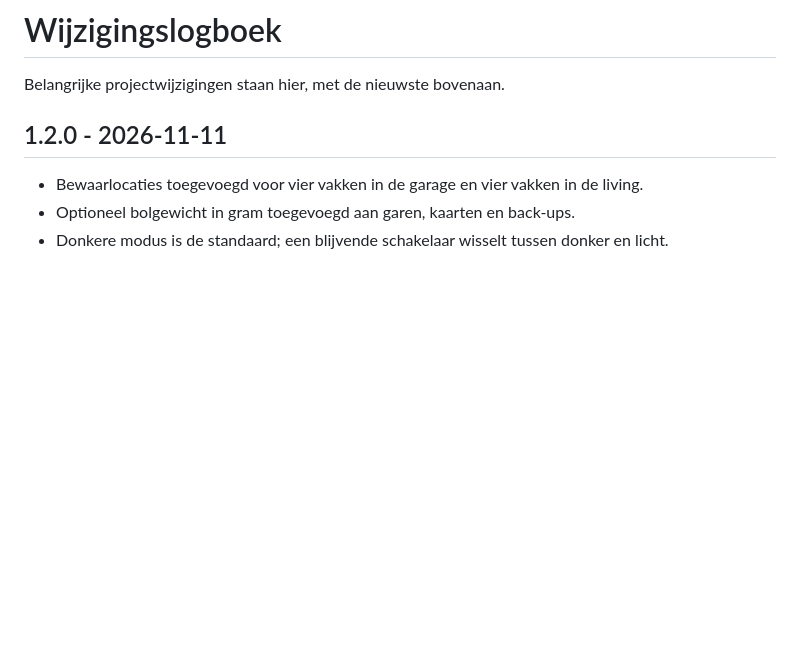
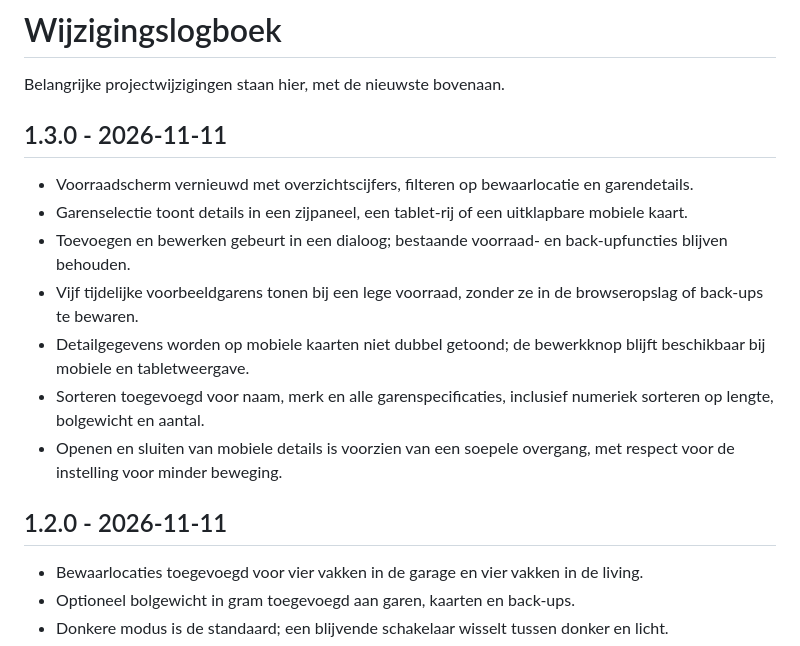
Before and after one commit to dannyvaneeckhoutte/Wolhalla, a Markdown page: project/CHANGELOG.md, the part around the change. Drawn GitHub-style; blank space fills up the shorter version.

```diff
--- a/project/CHANGELOG.md
+++ b/project/CHANGELOG.md
@@ -1,6 +1,16 @@
 # Wijzigingslogboek
 
 Belangrijke projectwijzigingen staan hier, met de nieuwste bovenaan.
+
+## 1.3.0 - 2026-11-11
+
+- Voorraadscherm vernieuwd met overzichtscijfers, filteren op bewaarlocatie en garendetails.
+- Garenselectie toont details in een zijpaneel, een tablet-rij of een uitklapbare mobiele kaart.
+- Toevoegen en bewerken gebeurt in een dialoog; bestaande voorraad- en back-upfuncties blijven behouden.
+- Vijf tijdelijke voorbeeldgarens tonen bij een lege voorraad, zonder ze in de browseropslag of back-ups te bewaren.
+- Detailgegevens worden op mobiele kaarten niet dubbel getoond; de bewerkknop blijft beschikbaar bij mobiele en tabletweergave.
+- Sorteren toegevoegd voor naam, merk en alle garenspecificaties, inclusief numeriek sorteren op lengte, bolgewicht en aantal.
+- Openen en sluiten van mobiele details is voorzien van een soepele overgang, met respect voor de instelling voor minder beweging.
 
 ## 1.2.0 - 2026-11-11
 
```
Also changed, not shown: README.md (+7 -2 lines), project/STRUCTURE.md (+3 -0 lines), screenshots/wolhalla-app.png (added), 3 other files.
